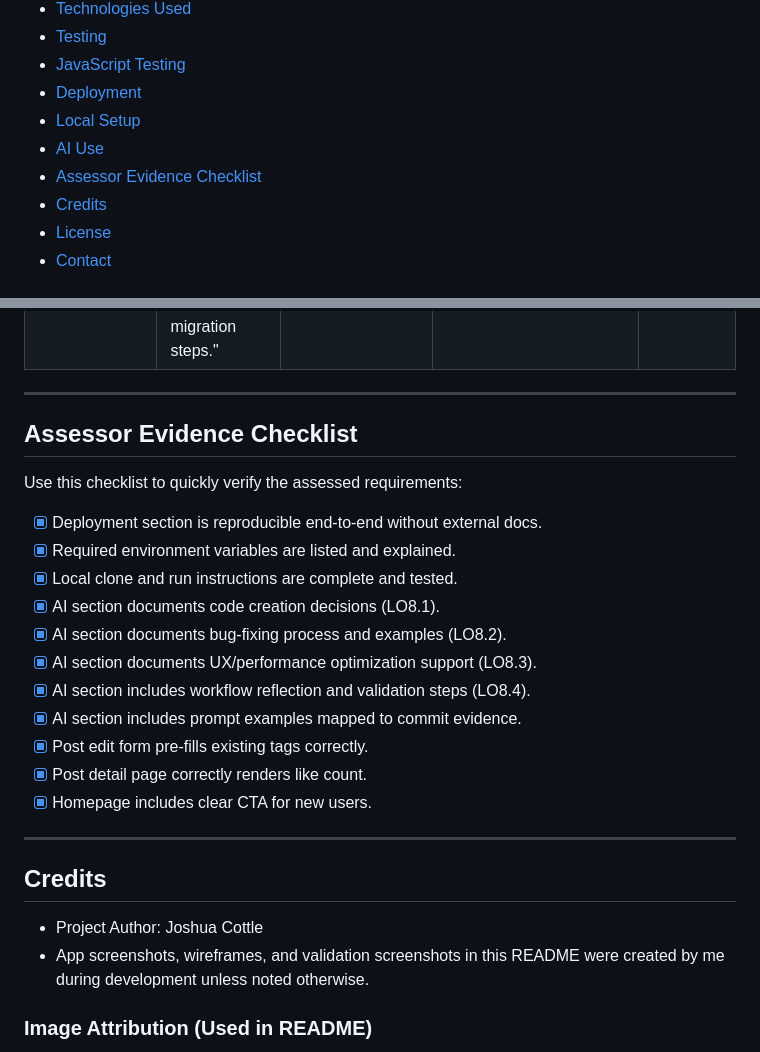
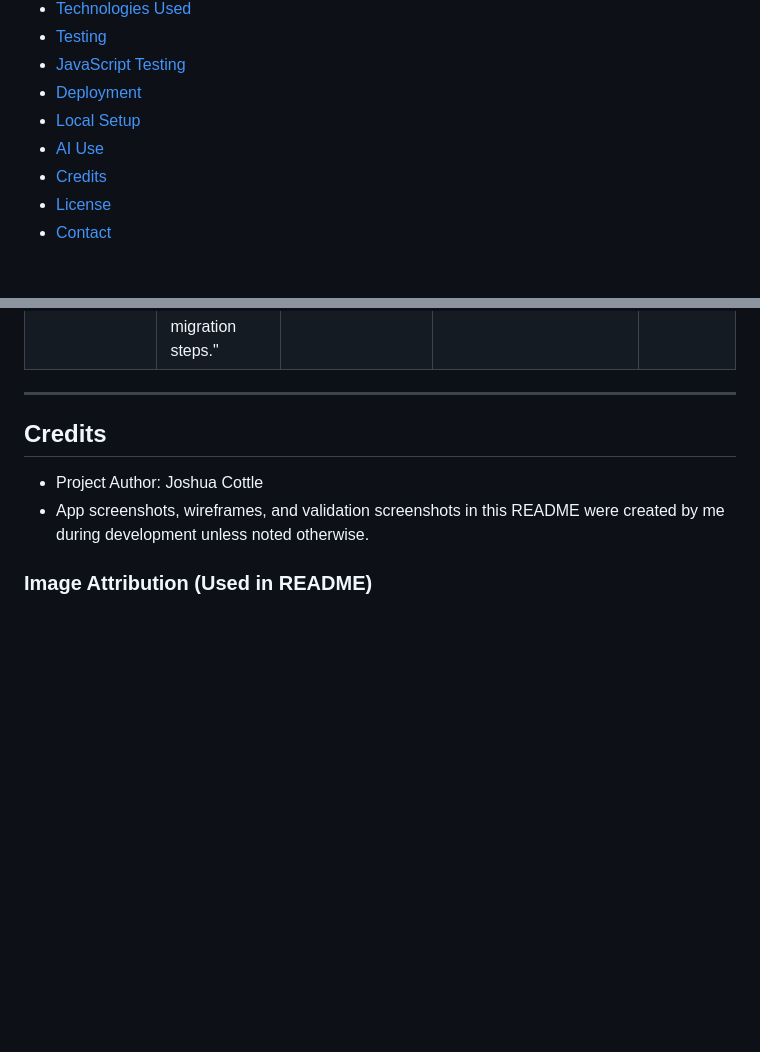
Before and after one commit to JoshuaCottle/game_blog, a Markdown page: README.md, 2 parts joined by grey strips. GitHub-like rendering; blank space fills up the shorter version.

Commit message:
Trim README by removing assessor checklist section

```diff
--- a/README.md
+++ b/README.md
@@ -25,7 +25,6 @@ I built The Game Ledger as a Django blog focused on video, board, and tabletop g
 - [Deployment](#deployment)
 - [Local Setup](#local-setup)
 - [AI Use](#ai-use)
-- [Assessor Evidence Checklist](#assessor-evidence-checklist)
 - [Credits](#credits)
 - [License](#license)
 - [Contact](#contact)
@@ -611,24 +610,6 @@ The examples below are representative prompt snippets from my development workfl
 
 ---
 
-## Assessor Evidence Checklist
-
-Use this checklist to quickly verify the assessed requirements:
-
-- [x] Deployment section is reproducible end-to-end without external docs.
-- [x] Required environment variables are listed and explained.
-- [x] Local clone and run instructions are complete and tested.
-- [x] AI section documents code creation decisions (LO8.1).
-- [x] AI section documents bug-fixing process and examples (LO8.2).
-- [x] AI section documents UX/performance optimization support (LO8.3).
-- [x] AI section includes workflow reflection and validation steps (LO8.4).
-- [x] AI section includes prompt examples mapped to commit evidence.
-- [x] Post edit form pre-fills existing tags correctly.
-- [x] Post detail page correctly renders like count.
-- [x] Homepage includes clear CTA for new users.
-
----
-
 ## Credits
 - Project Author: Joshua Cottle
 - App screenshots, wireframes, and validation screenshots in this README were created by me during development unless noted otherwise.
```
